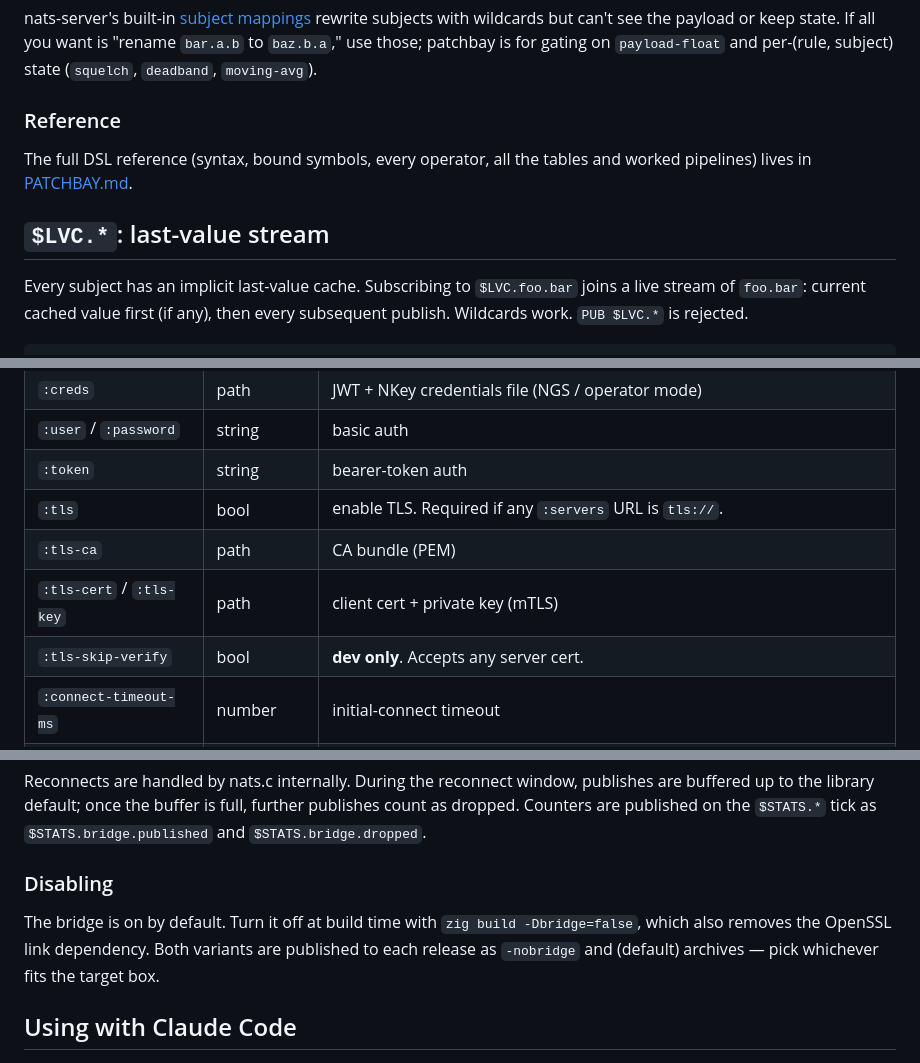
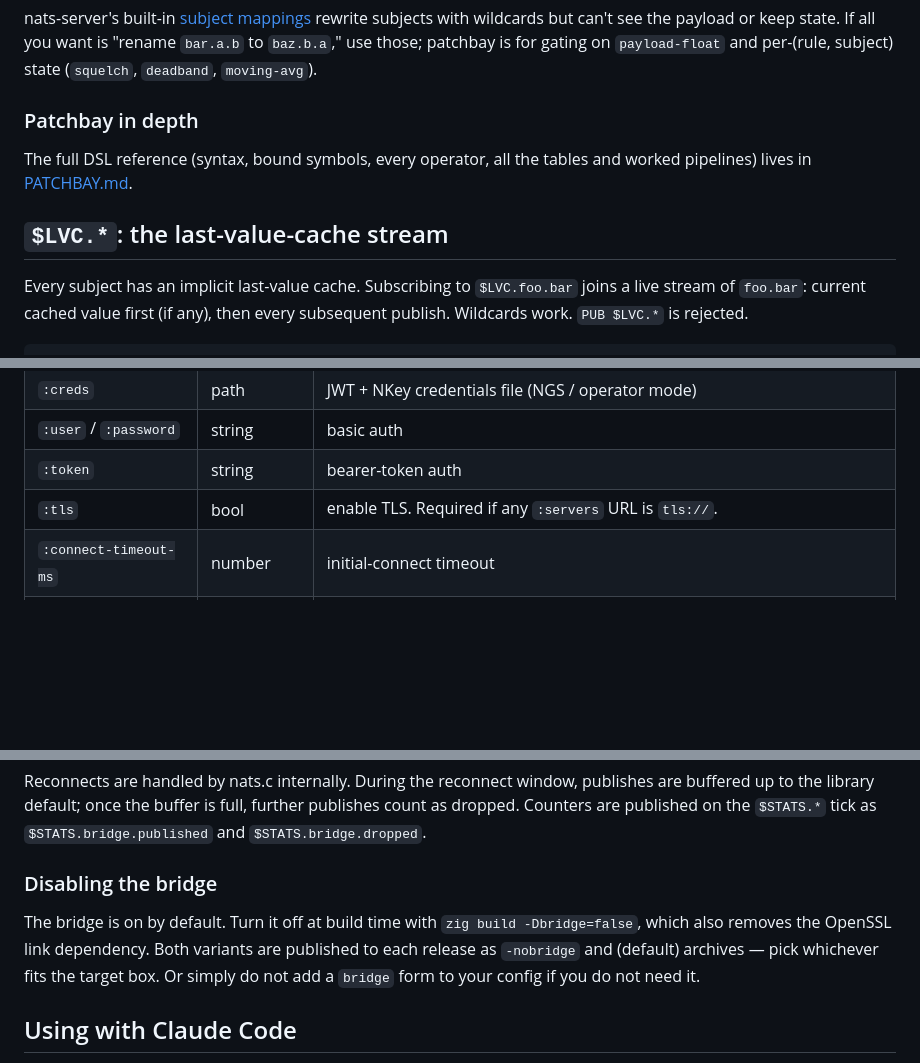
Before and after one commit to lexvicacom/monoblok, a Markdown page: README.md, 3 parts joined by grey strips. Drawn GitHub-style; blank space fills up the shorter version.

```diff
--- a/README.md
+++ b/README.md
@@ -124,11 +117,11 @@ Filtering, routing, light payload rewriting, and signal conditioning at the brok
 
 nats-server's built-in [subject mappings](https://docs.nats.io/nats-concepts/subject_mapping) rewrite subjects with wildcards but can't see the payload or keep state. If all you want is "rename `bar.a.b` to `baz.b.a`," use those; patchbay is for gating on `payload-float` and per-(rule, subject) state (`squelch`, `deadband`, `moving-avg`).
 
-### Reference
+### Patchbay in depth
 
 The full DSL reference (syntax, bound symbols, every operator, all the tables and worked pipelines) lives in [PATCHBAY.md](./PATCHBAY.md).
 
-## `$LVC.*`: last-value stream
+## `$LVC.*`: the last-value-cache stream
 
 Every subject has an implicit last-value cache. Subscribing to `$LVC.foo.bar` joins a live stream of `foo.bar`: current cached value first (if any), then every subsequent publish. Wildcards work. `PUB $LVC.*` is rejected.
 
@@ -196,9 +189,6 @@ Full keyword reference:
 | `:user` / `:password`       | string          | basic auth                                        |
 | `:token`                    | string          | bearer-token auth                                 |
 | `:tls`                      | bool            | enable TLS. Required if any `:servers` URL is `tls://`. |
-| `:tls-ca`                   | path            | CA bundle (PEM)                                   |
-| `:tls-cert` / `:tls-key`    | path            | client cert + private key (mTLS)                  |
-| `:tls-skip-verify`          | bool            | **dev only**. Accepts any server cert.            |
 | `:connect-timeout-ms`       | number          | initial-connect timeout                           |
 | `:ping-interval-ms`         | number          | keepalive ping cadence                            |
 | `:max-reconnect`            | number          | `-1` for unlimited                                |
@@ -212,9 +202,9 @@ A local publish (from a NATS client or from a patchbay rule) whose subject match
 
 Reconnects are handled by nats.c internally. During the reconnect window, publishes are buffered up to the library default; once the buffer is full, further publishes count as dropped. Counters are published on the `$STATS.*` tick as `$STATS.bridge.published` and `$STATS.bridge.dropped`.
 
-### Disabling
+### Disabling the bridge
 
-The bridge is on by default. Turn it off at build time with `zig build -Dbridge=false`, which also removes the OpenSSL link dependency. Both variants are published to each release as `-nobridge` and (default) archives — pick whichever fits the target box.
+The bridge is on by default. Turn it off at build time with `zig build -Dbridge=false`, which also removes the OpenSSL link dependency. Both variants are published to each release as `-nobridge` and (default) archives — pick whichever fits the target box. Or simply do not add a `bridge` form to your config if you do not need it.
 
 ## Using with Claude Code
 
```
Also changed, not shown: other parts of README.md (+7 -16 lines).
